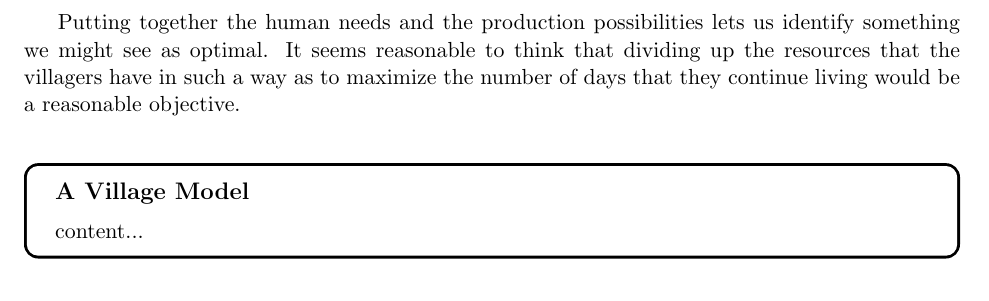
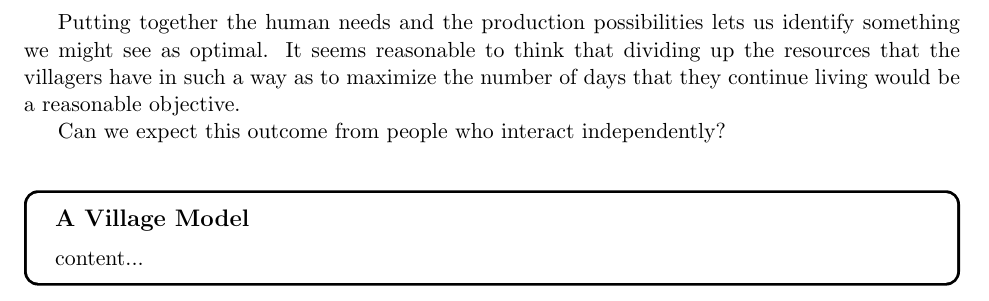
Before and after one commit to jjanmaat/SustainabilityEconomics, a LaTeX book (notes_compile/main_notes.tex, which reads lectures/lecture-SESmodel2.tex): part of page 37 of 38, cut so that both start at the same text. Compiled offline with pdfLaTeX.

Commit message:
txs auto checkin

```diff
--- a/lectures/lecture-SESmodel2.tex
+++ b/lectures/lecture-SESmodel2.tex
@@ -366,6 +366,8 @@
 
 \mode<article>{
 	Putting together the human needs and the production possibilities lets us identify something we might see as optimal.  It seems reasonable to think that dividing up the resources that the villagers have in such a way as to maximize the number of days that they continue living would be a reasonable objective.
+
+	Can we expect this outcome from people who interact independently?
 }
 
 \begin{frame}{A Village Model}
```
